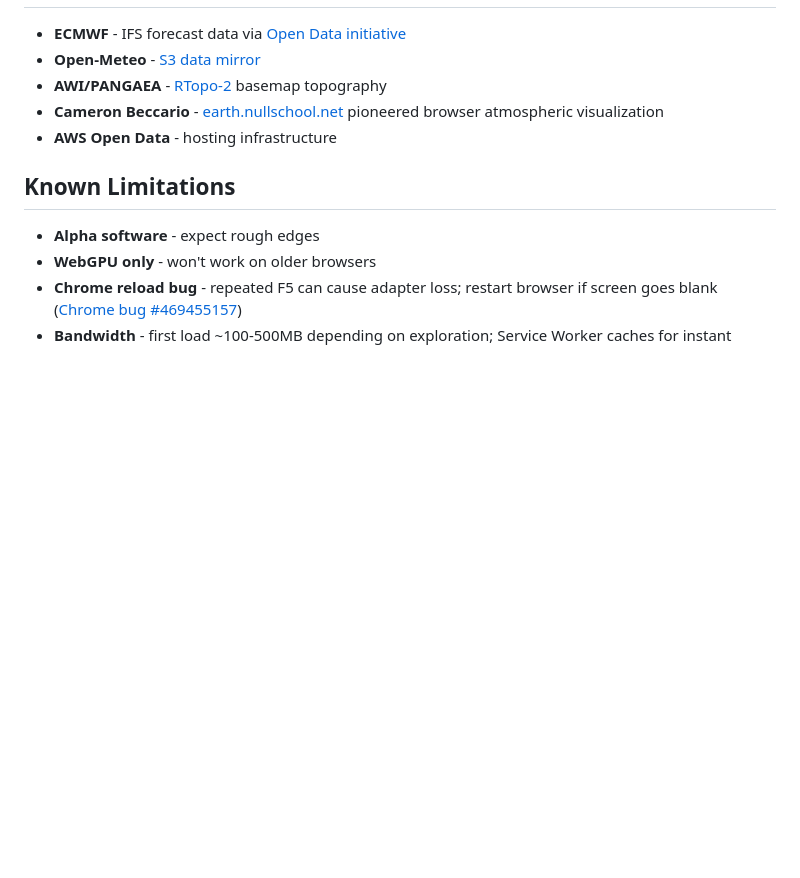
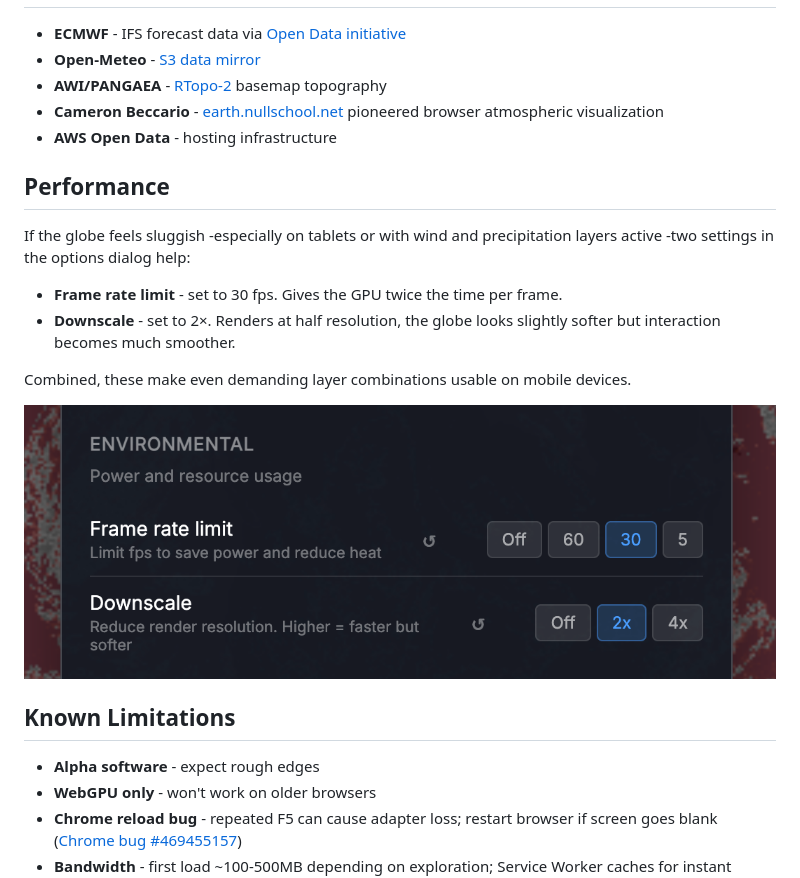
Before and after one commit to hypatia-earth/zero, a Markdown page: README.md, the part around the change. Rendered like a GitHub page; pictures changed too: .github/Pasted-image-20260222125458.png (added); blank space fills up the shorter version.

Commit message:
docs: add performance section to readme, update about

```diff
--- a/README.md
+++ b/README.md
@@ -70,6 +70,17 @@ npm run test:e2e:ui           # Playwright UI with time-travel debugging
 - **Cameron Beccario** - [earth.nullschool.net](https://earth.nullschool.net) pioneered browser atmospheric visualization
 - **AWS Open Data** - hosting infrastructure
 
+## Performance
+
+If the globe feels sluggish -especially on tablets or with wind and precipitation layers active -two settings in the options dialog help:
+
+- **Frame rate limit**  - set to 30 fps. Gives the GPU twice the time per frame.
+- **Downscale**  - set to 2×. Renders at half resolution, the globe looks slightly softer but interaction becomes much smoother.
+
+Combined, these make even demanding layer combinations usable on mobile devices.
+
+<img src=".github/Pasted-image-20260222125458.png" width="800" alt="Pasted image 20260222125458">
+
 ## Known Limitations
 
 - **Alpha software** - expect rough edges
```
